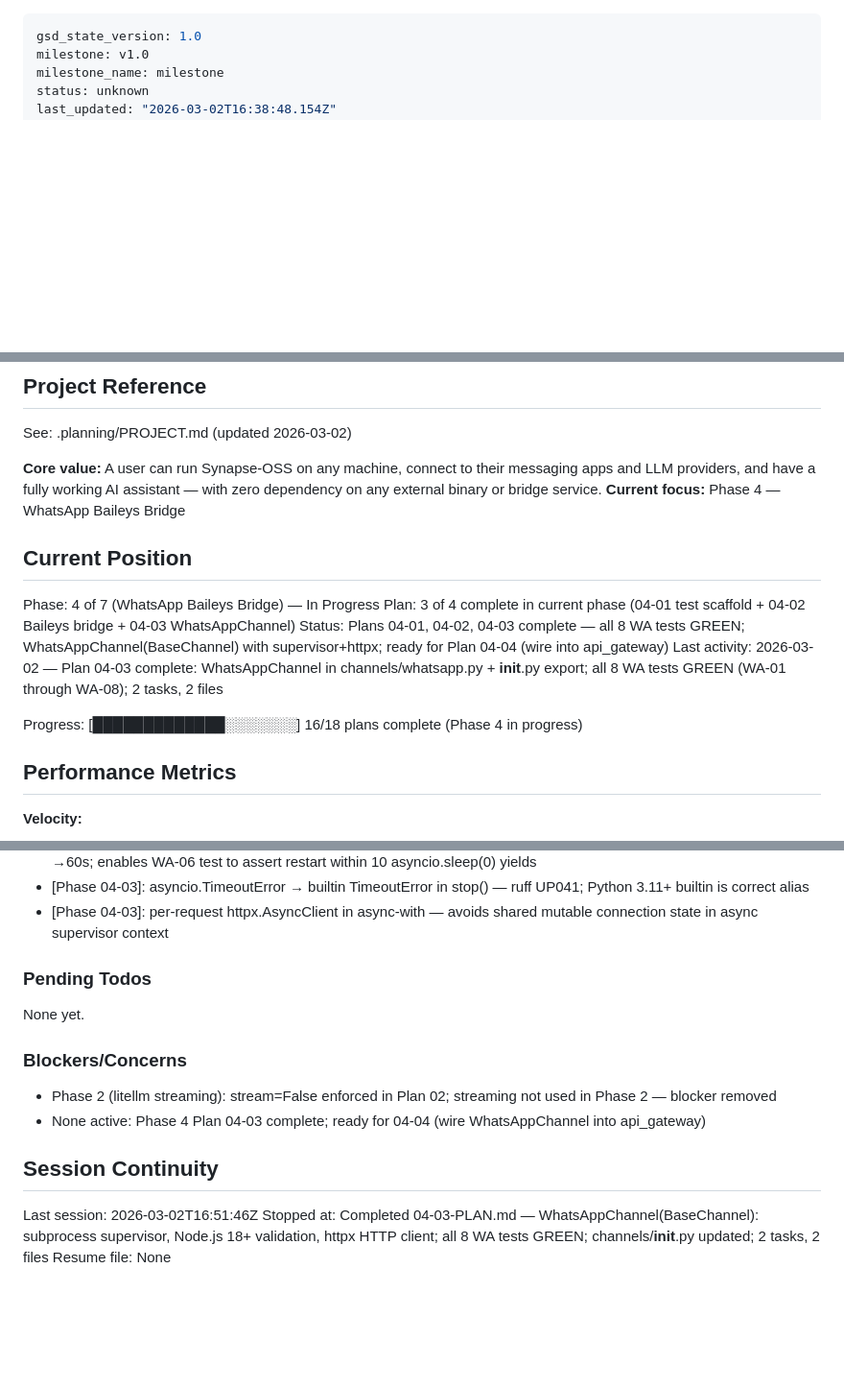
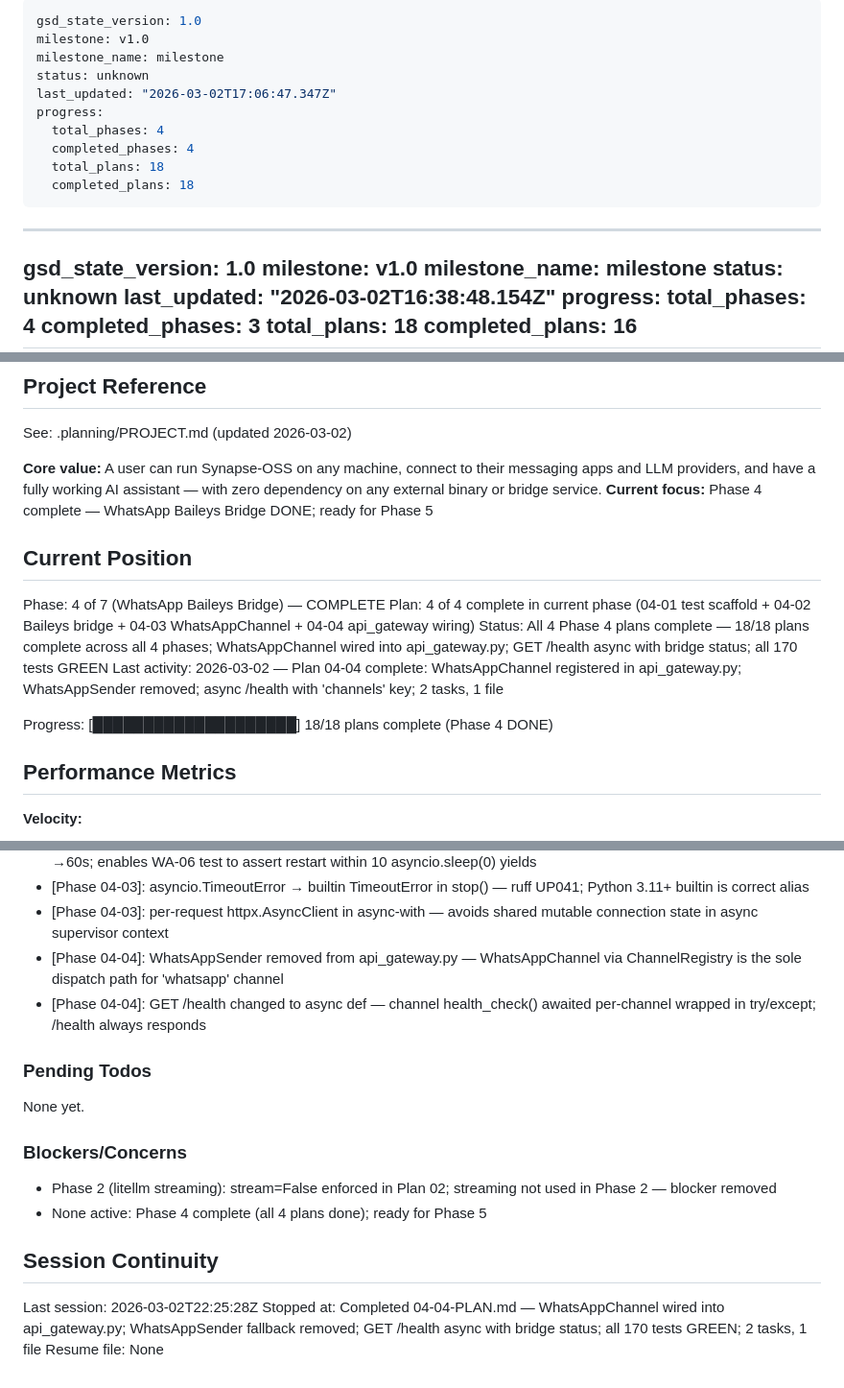
Before and after one commit to UpayanGhosh/Synapse-OSS, a Markdown page: .planning/STATE.md, 3 parts joined by grey strips. Shown at 96% size. Rendered like a GitHub page; blank space fills up the shorter version.

Commit message:
docs(04-04): complete api_gateway WhatsApp wiring plan
- 04-04-SUMMARY.md: WhatsAppChannel registered in api_gateway.py; GET /health async with bridge status
- STATE.md: Phase 4 complete (4/4 plans), position updated, decisions added
- ROADMAP.md: Phase 4 marked Complete (4 plans / 4 summaries)

```diff
--- a/.planning/STATE.md
+++ b/.planning/STATE.md
@@ -1,3 +1,16 @@
+---
+gsd_state_version: 1.0
+milestone: v1.0
+milestone_name: milestone
+status: unknown
+last_updated: "2026-03-02T17:06:47.347Z"
+progress:
+  total_phases: 4
+  completed_phases: 4
+  total_plans: 18
+  completed_plans: 18
+---
+
 ---
 gsd_state_version: 1.0
 milestone: v1.0
@@ -44,16 +57,16 @@ progress:
 See: .planning/PROJECT.md (updated 2026-03-02)
 
 **Core value:** A user can run Synapse-OSS on any machine, connect to their messaging apps and LLM providers, and have a fully working AI assistant — with zero dependency on any external binary or bridge service.
-**Current focus:** Phase 4 — WhatsApp Baileys Bridge
+**Current focus:** Phase 4 complete — WhatsApp Baileys Bridge DONE; ready for Phase 5
 
 ## Current Position
 
-Phase: 4 of 7 (WhatsApp Baileys Bridge) — In Progress
-Plan: 3 of 4 complete in current phase (04-01 test scaffold + 04-02 Baileys bridge + 04-03 WhatsAppChannel)
-Status: Plans 04-01, 04-02, 04-03 complete — all 8 WA tests GREEN; WhatsAppChannel(BaseChannel) with supervisor+httpx; ready for Plan 04-04 (wire into api_gateway)
-Last activity: 2026-03-02 — Plan 04-03 complete: WhatsAppChannel in channels/whatsapp.py + __init__.py export; all 8 WA tests GREEN (WA-01 through WA-08); 2 tasks, 2 files
+Phase: 4 of 7 (WhatsApp Baileys Bridge) — COMPLETE
+Plan: 4 of 4 complete in current phase (04-01 test scaffold + 04-02 Baileys bridge + 04-03 WhatsAppChannel + 04-04 api_gateway wiring)
+Status: All 4 Phase 4 plans complete — 18/18 plans complete across all 4 phases; WhatsAppChannel wired into api_gateway.py; GET /health async with bridge status; all 170 tests GREEN
+Last activity: 2026-03-02 — Plan 04-04 complete: WhatsAppChannel registered in api_gateway.py; WhatsAppSender removed; async /health with 'channels' key; 2 tasks, 1 file
 
-Progress: [█████████████░░░░░░░] 16/18 plans complete (Phase 4 in progress)
+Progress: [████████████████████] 18/18 plans complete (Phase 4 DONE)
 
 ## Performance Metrics
 
@@ -139,6 +153,8 @@ Recent decisions affecting current work:
 - [Phase 04-03]: INITIAL_BACKOFF=0.0 — first restart immediate; subsequent: max(backoff*2,1.0) gives 1→2→4→8→…→60s; enables WA-06 test to assert restart within 10 asyncio.sleep(0) yields
 - [Phase 04-03]: asyncio.TimeoutError → builtin TimeoutError in stop() — ruff UP041; Python 3.11+ builtin is correct alias
 - [Phase 04-03]: per-request httpx.AsyncClient in async-with — avoids shared mutable connection state in async supervisor context
+- [Phase 04-04]: WhatsAppSender removed from api_gateway.py — WhatsAppChannel via ChannelRegistry is the sole dispatch path for 'whatsapp' channel
+- [Phase 04-04]: GET /health changed to async def — channel health_check() awaited per-channel wrapped in try/except; /health always responds
 
 ### Pending Todos
 
@@ -147,10 +163,10 @@ None yet.
 ### Blockers/Concerns
 
 - Phase 2 (litellm streaming): stream=False enforced in Plan 02; streaming not used in Phase 2 — blocker removed
-- None active: Phase 4 Plan 04-03 complete; ready for 04-04 (wire WhatsAppChannel into api_gateway)
+- None active: Phase 4 complete (all 4 plans done); ready for Phase 5
 
 ## Session Continuity
 
-Last session: 2026-03-02T16:51:46Z
-Stopped at: Completed 04-03-PLAN.md — WhatsAppChannel(BaseChannel): subprocess supervisor, Node.js 18+ validation, httpx HTTP client; all 8 WA tests GREEN; channels/__init__.py updated; 2 tasks, 2 files
+Last session: 2026-03-02T22:25:28Z
+Stopped at: Completed 04-04-PLAN.md — WhatsAppChannel wired into api_gateway.py; WhatsAppSender fallback removed; GET /health async with bridge status; all 170 tests GREEN; 2 tasks, 1 file
 Resume file: None
```
Also changed, not shown: other parts of .planning/STATE.md (+2 -1 lines), .planning/ROADMAP.md (+3 -2 lines), 1 other file.
